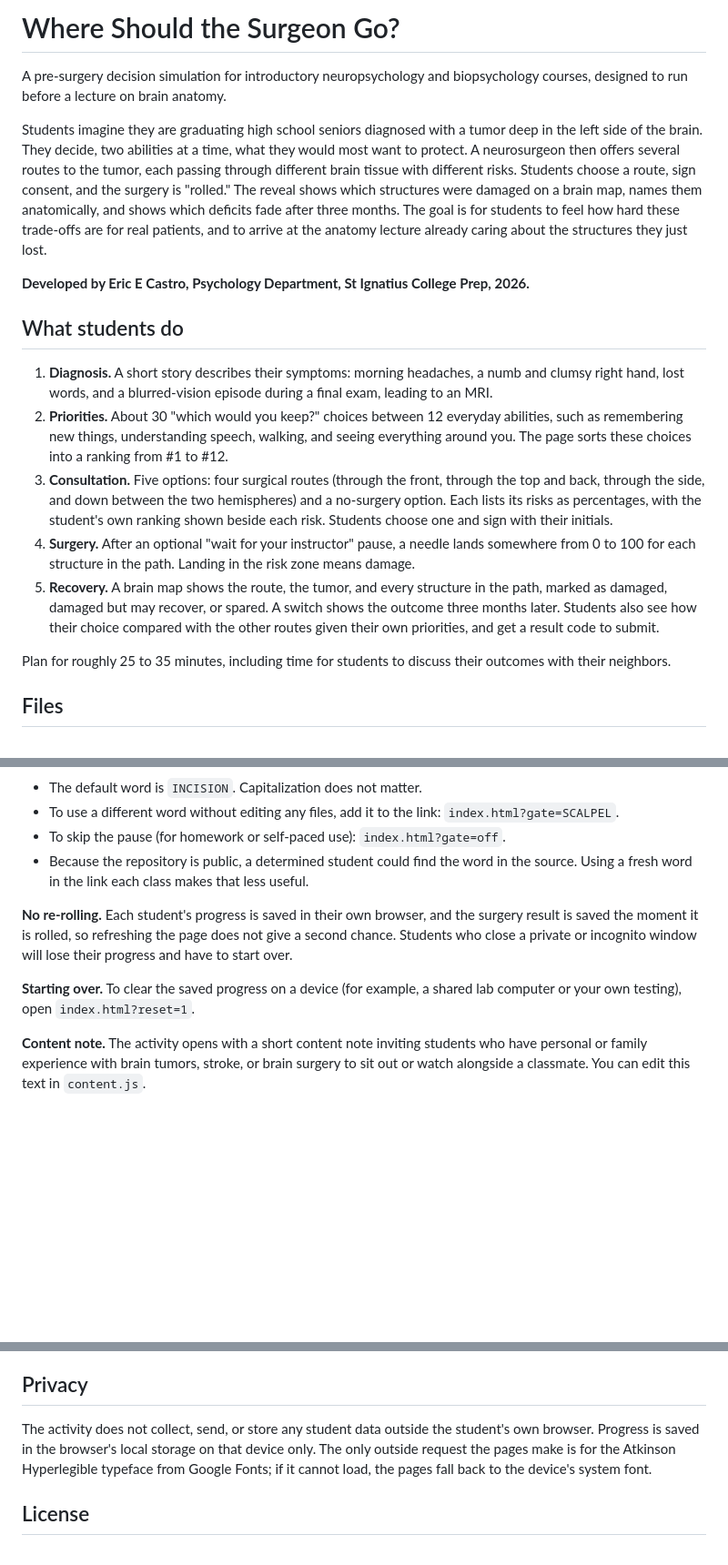
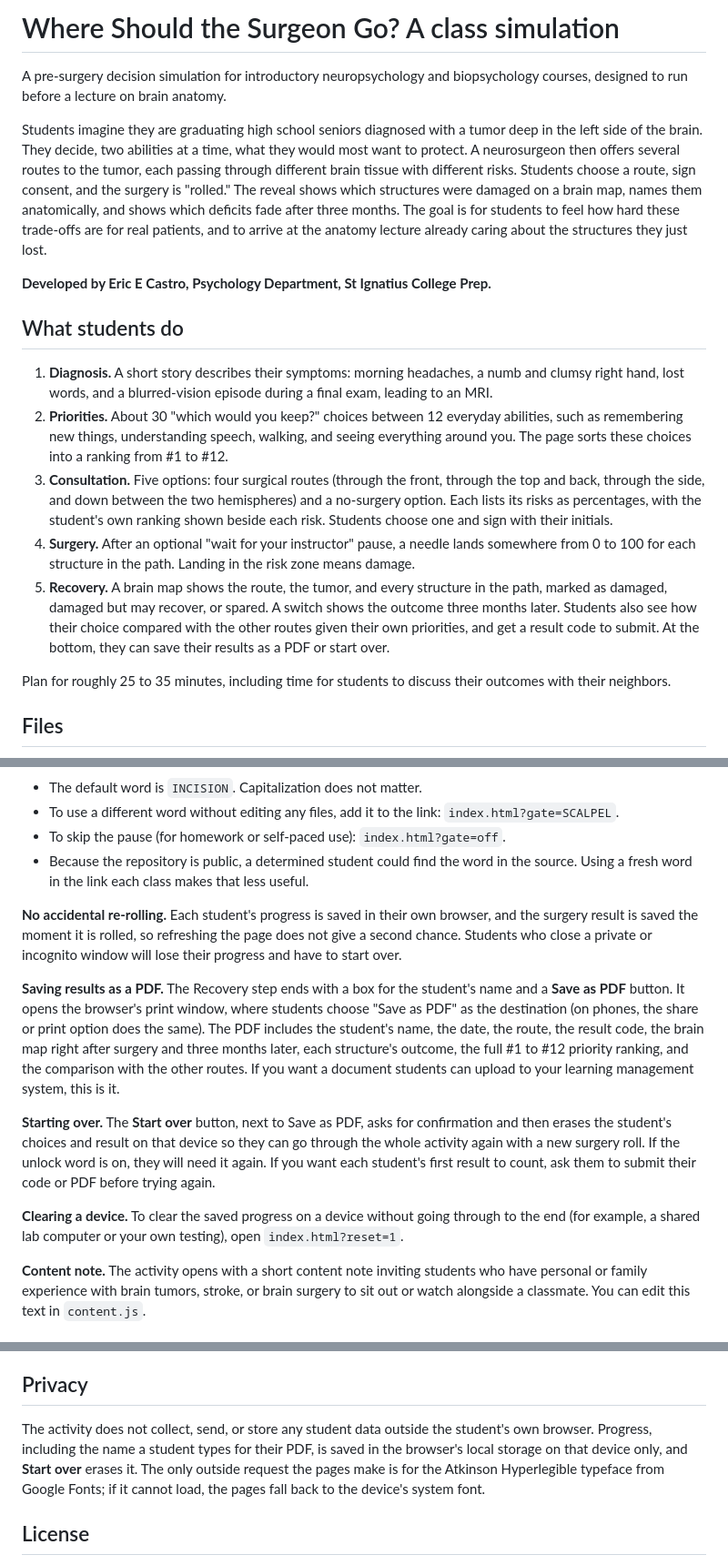
Before and after one commit to eecastro/brain-surgery-decision-sim, a Markdown page: README.md, 3 parts joined by grey strips. Shown at 91% size. GitHub-like rendering; blank space fills up the shorter version.

Commit message:
Revise README for clarity and additional features
Updated the README to clarify the simulation's purpose and added details about saving results as a PDF.

```diff
--- a/README.md
+++ b/README.md
@@ -1,10 +1,10 @@
-# Where Should the Surgeon Go?
+# Where Should the Surgeon Go? A class simulation
 
 A pre-surgery decision simulation for introductory neuropsychology and biopsychology courses, designed to run before a lecture on brain anatomy.
 
 Students imagine they are graduating high school seniors diagnosed with a tumor deep in the left side of the brain. They decide, two abilities at a time, what they would most want to protect. A neurosurgeon then offers several routes to the tumor, each passing through different brain tissue with different risks. Students choose a route, sign consent, and the surgery is "rolled." The reveal shows which structures were damaged on a brain map, names them anatomically, and shows which deficits fade after three months. The goal is for students to feel how hard these trade-offs are for real patients, and to arrive at the anatomy lecture already caring about the structures they just lost.
 
-**Developed by Eric E Castro, Psychology Department, St Ignatius College Prep, 2026.**
+**Developed by Eric E Castro, Psychology Department, St Ignatius College Prep.**
 
 ## What students do
 
@@ -12,7 +12,7 @@ Students imagine they are graduating high school seniors diagnosed with a tumor
 2. **Priorities.** About 30 "which would you keep?" choices between 12 everyday abilities, such as remembering new things, understanding speech, walking, and seeing everything around you. The page sorts these choices into a ranking from #1 to #12.
 3. **Consultation.** Five options: four surgical routes (through the front, through the top and back, through the side, and down between the two hemispheres) and a no-surgery option. Each lists its risks as percentages, with the student's own ranking shown beside each risk. Students choose one and sign with their initials.
 4. **Surgery.** After an optional "wait for your instructor" pause, a needle lands somewhere from 0 to 100 for each structure in the path. Landing in the risk zone means damage.
-5. **Recovery.** A brain map shows the route, the tumor, and every structure in the path, marked as damaged, damaged but may recover, or spared. A switch shows the outcome three months later. Students also see how their choice compared with the other routes given their own priorities, and get a result code to submit.
+5. **Recovery.** A brain map shows the route, the tumor, and every structure in the path, marked as damaged, damaged but may recover, or spared. A switch shows the outcome three months later. Students also see how their choice compared with the other routes given their own priorities, and get a result code to submit. At the bottom, they can save their results as a PDF or start over.
 
 Plan for roughly 25 to 35 minutes, including time for students to discuss their outcomes with their neighbors.
 
@@ -49,9 +49,13 @@ Students use that link. The results page is at the same address followed by `res
 - To skip the pause (for homework or self-paced use): `index.html?gate=off`.
 - Because the repository is public, a determined student could find the word in the source. Using a fresh word in the link each class makes that less useful.
 
-**No re-rolling.** Each student's progress is saved in their own browser, and the surgery result is saved the moment it is rolled, so refreshing the page does not give a second chance. Students who close a private or incognito window will lose their progress and have to start over.
+**No accidental re-rolling.** Each student's progress is saved in their own browser, and the surgery result is saved the moment it is rolled, so refreshing the page does not give a second chance. Students who close a private or incognito window will lose their progress and have to start over.
 
-**Starting over.** To clear the saved progress on a device (for example, a shared lab computer or your own testing), open `index.html?reset=1`.
+**Saving results as a PDF.** The Recovery step ends with a box for the student's name and a **Save as PDF** button. It opens the browser's print window, where students choose "Save as PDF" as the destination (on phones, the share or print option does the same). The PDF includes the student's name, the date, the route, the result code, the brain map right after surgery and three months later, each structure's outcome, the full #1 to #12 priority ranking, and the comparison with the other routes. If you want a document students can upload to your learning management system, this is it.
+
+**Starting over.** The **Start over** button, next to Save as PDF, asks for confirmation and then erases the student's choices and result on that device so they can go through the whole activity again with a new surgery roll. If the unlock word is on, they will need it again. If you want each student's first result to count, ask them to submit their code or PDF before trying again.
+
+**Clearing a device.** To clear the saved progress on a device without going through to the end (for example, a shared lab computer or your own testing), open `index.html?reset=1`.
 
 **Content note.** The activity opens with a short content note inviting students who have personal or family experience with brain tumors, stroke, or brain surgery to sit out or watch alongside a classmate. You can edit this text in `content.js`.
 
@@ -102,7 +106,7 @@ The simulation exaggerates on purpose, and says so to students at the end. Real
 
 ## Privacy
 
-The activity does not collect, send, or store any student data outside the student's own browser. Progress is saved in the browser's local storage on that device only. The only outside request the pages make is for the Atkinson Hyperlegible typeface from Google Fonts; if it cannot load, the pages fall back to the device's system font.
+The activity does not collect, send, or store any student data outside the student's own browser. Progress, including the name a student types for their PDF, is saved in the browser's local storage on that device only, and **Start over** erases it. The only outside request the pages make is for the Atkinson Hyperlegible typeface from Google Fonts; if it cannot load, the pages fall back to the device's system font.
 
 ## License
 
```
